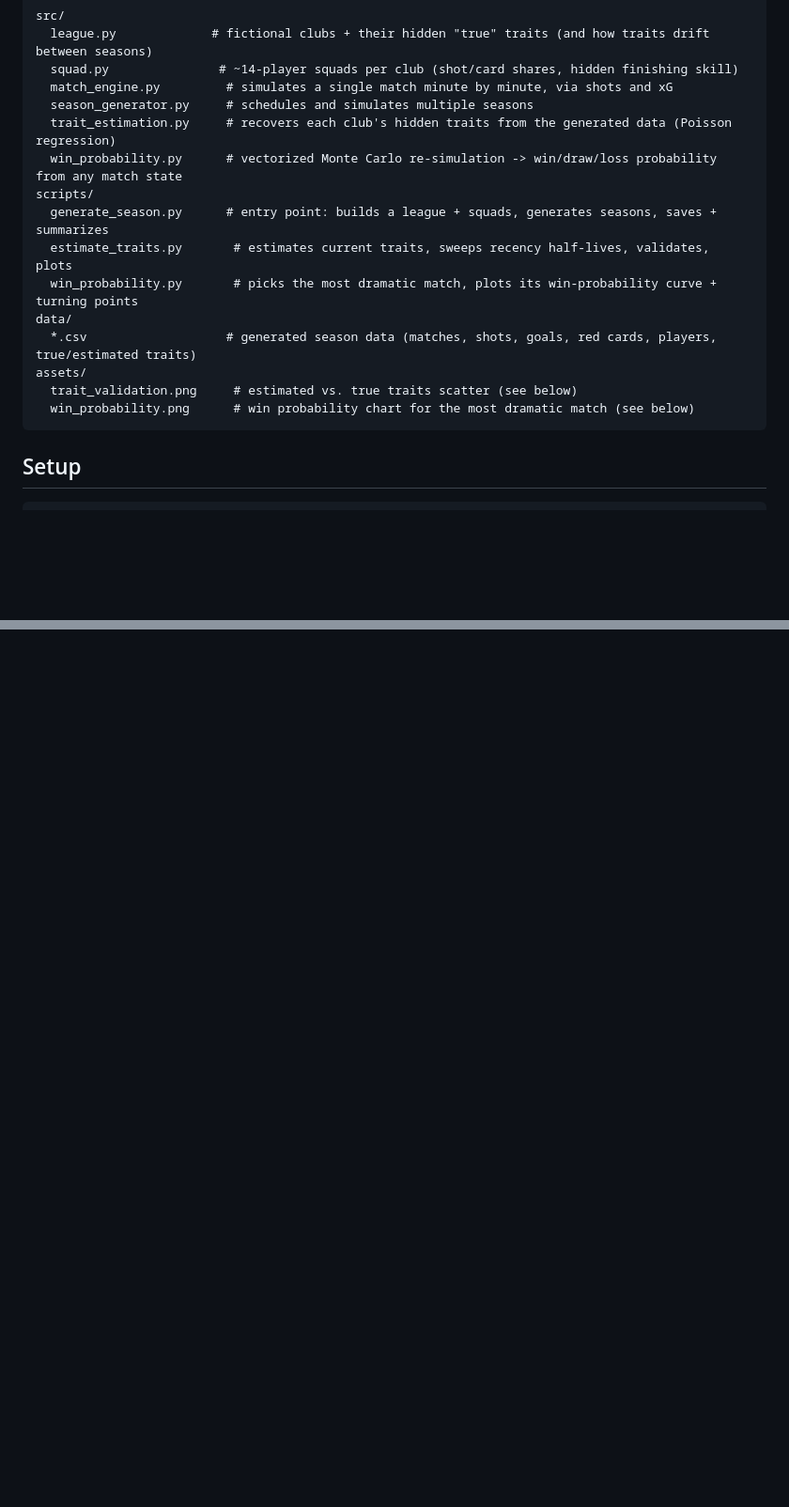
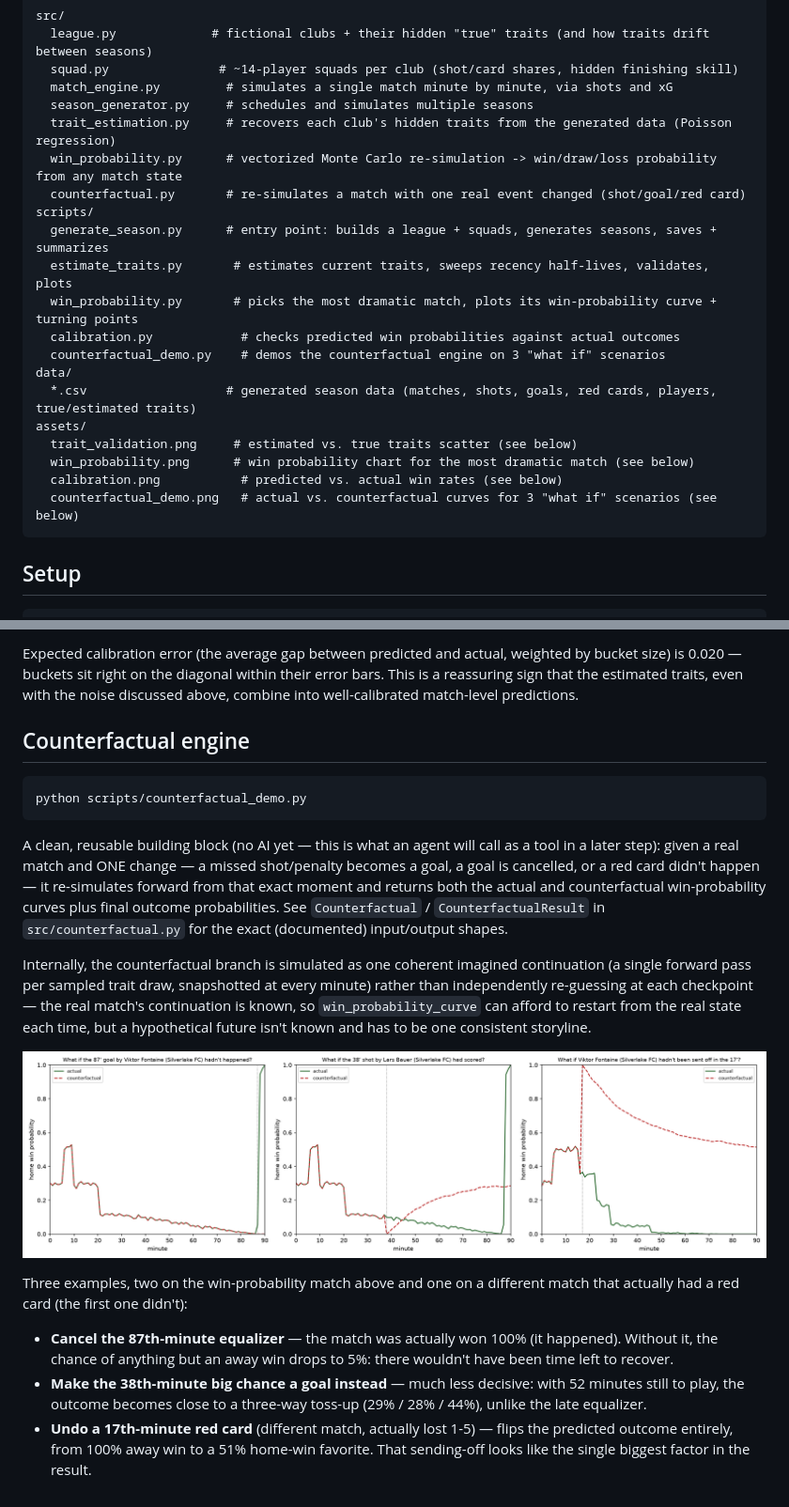
Before and after one commit to aviadmerlin/sliding-doors, a Markdown page: README.md, 2 parts joined by grey strips. Shown: that part at 94% size. GitHub-like rendering; pictures changed too: assets/counterfactual_demo.png (added); blank space fills up the shorter version.

````diff
--- a/README.md
+++ b/README.md
@@ -19,15 +19,20 @@ src/
   season_generator.py     # schedules and simulates multiple seasons
   trait_estimation.py     # recovers each club's hidden traits from the generated data (Poisson regression)
   win_probability.py      # vectorized Monte Carlo re-simulation -> win/draw/loss probability from any match state
+  counterfactual.py       # re-simulates a match with one real event changed (shot/goal/red card)
 scripts/
   generate_season.py      # entry point: builds a league + squads, generates seasons, saves + summarizes
   estimate_traits.py       # estimates current traits, sweeps recency half-lives, validates, plots
   win_probability.py       # picks the most dramatic match, plots its win-probability curve + turning points
+  calibration.py            # checks predicted win probabilities against actual outcomes
+  counterfactual_demo.py    # demos the counterfactual engine on 3 "what if" scenarios
 data/
   *.csv                   # generated season data (matches, shots, goals, red cards, players, true/estimated traits)
 assets/
   trait_validation.png     # estimated vs. true traits scatter (see below)
   win_probability.png      # win probability chart for the most dramatic match (see below)
+  calibration.png           # predicted vs. actual win rates (see below)
+  counterfactual_demo.png   # actual vs. counterfactual curves for 3 "what if" scenarios (see below)
 ```
 
 ## Setup
@@ -121,0 +159,43 @@ though it clearly is.
+Expected calibration error (the average gap between predicted and actual,
+weighted by bucket size) is 0.020 — buckets sit right on the diagonal
+within their error bars. This is a reassuring sign that the estimated
+traits, even with the noise discussed above, combine into well-calibrated
+match-level predictions.
+
+## Counterfactual engine
+
+```bash
+python scripts/counterfactual_demo.py
+```
+
+A clean, reusable building block (no AI yet — this is what an agent will
+call as a tool in a later step): given a real match and ONE change —
+a missed shot/penalty becomes a goal, a goal is cancelled, or a red card
+didn't happen — it re-simulates forward from that exact moment and
+returns both the actual and counterfactual win-probability curves plus
+final outcome probabilities. See `Counterfactual` / `CounterfactualResult`
+in `src/counterfactual.py` for the exact (documented) input/output shapes.
+
+Internally, the counterfactual branch is simulated as one coherent
+imagined continuation (a single forward pass per sampled trait draw,
+snapshotted at every minute) rather than independently re-guessing at
+each checkpoint — the real match's continuation is known, so
+`win_probability_curve` can afford to restart from the real state each
+time, but a hypothetical future isn't known and has to be one consistent
+storyline.
+
+![Counterfactual demo](assets/counterfactual_demo.png)
+
+Three examples, two on the win-probability match above and one on a
+different match that actually had a red card (the first one didn't):
+
+- **Cancel the 87th-minute equalizer** — the match was actually won 100%
+  (it happened). Without it, the chance of anything but an away win drops
+  to 5%: there wouldn't have been time left to recover.
+- **Make the 38th-minute big chance a goal instead** — much less decisive:
+  with 52 minutes still to play, the outcome becomes close to a
+  three-way toss-up (29% / 28% / 44%), unlike the late equalizer.
+- **Undo a 17th-minute red card** (different match, actually lost 1-5) —
+  flips the predicted outcome entirely, from 100% away win to a 51%
+  home-win favorite. That sending-off looks like the single biggest
+  factor in the result.
````
Also changed, not shown: other parts of README.md (+32 -0 lines), assets/calibration.png (added), assets/win_probability.png, 8 other files.
